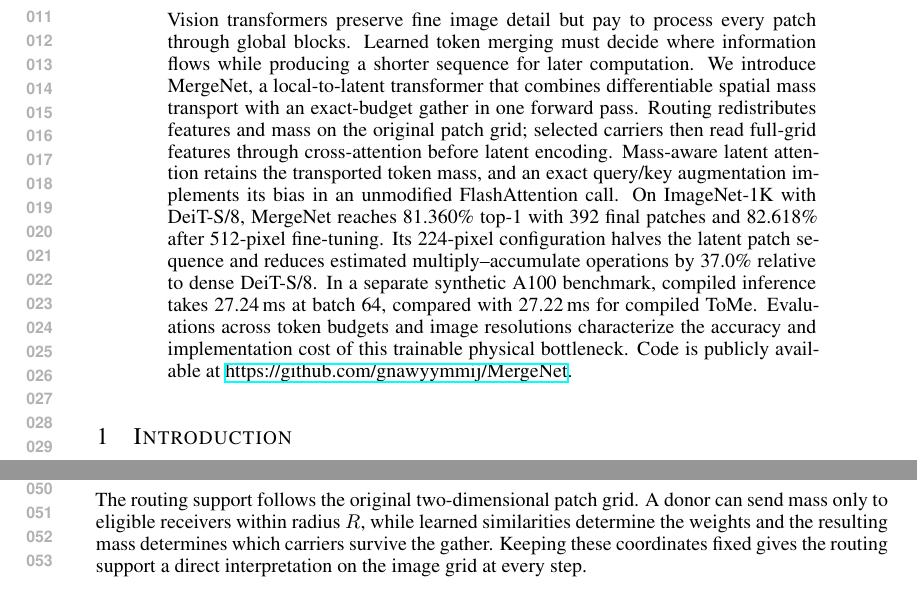
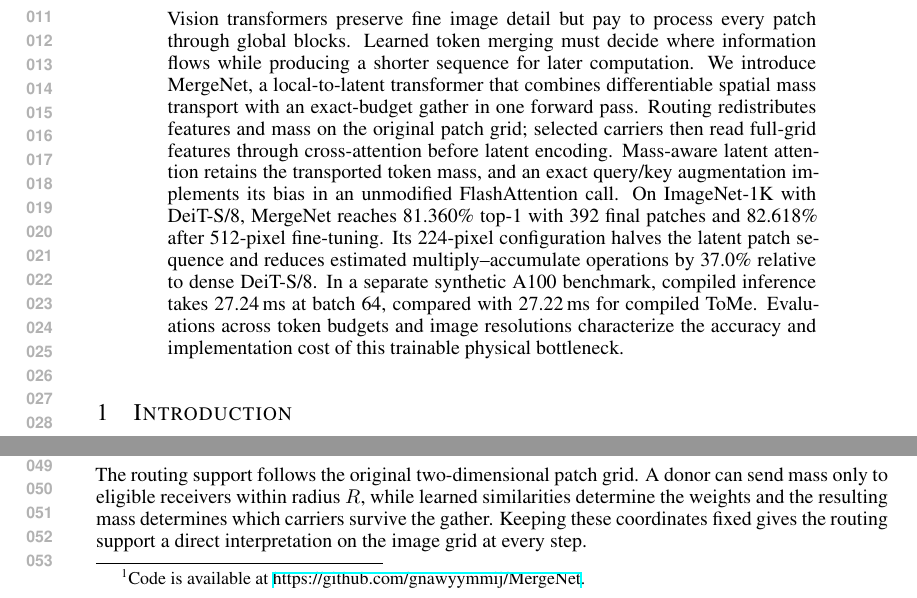
Before and after one commit to yukai2007/mergenet-paper, a LaTeX paper (mergenet-main.tex, which reads sections/abstract.tex, sections/introduction.tex): two parts of page 1 of 12, joined at a grey line, cut so that both start at the same text. The pictures show the PDF file mergenet-main.pdf that the author committed with the source.

Commit message:
Move implementation link from abstract to introduction footnote

```diff
--- a/sections/abstract.tex
+++ b/sections/abstract.tex
@@ -16,5 +16,4 @@ In a separate synthetic A100 benchmark, compiled inference takes 27.24\,ms
 at batch 64, compared with 27.22\,ms for compiled ToMe. Evaluations across
 token budgets and image resolutions characterize the accuracy and
 implementation cost of this trainable physical bottleneck.
-Code is publicly available at \url{https://github.com/gnawyymmij/MergeNet}.
 \end{abstract}
--- a/sections/introduction.tex
+++ b/sections/introduction.tex
@@ -18,7 +18,8 @@ separate update paths. We ask whether one forward pass can propagate gradients
 through soft routing while downstream blocks process an exact, physically
 shorter sequence.
 
-We study this question with \mn{}, a local-to-latent vision transformer. Six
+We study this question with \mn{}\footnote{Code is available at
+\url{https://github.com/gnawyymmij/MergeNet}.}, a local-to-latent vision transformer. Six
 local blocks encode the full patch grid, after which soft mass transport
 learns how patch information moves between slots. A hard gather then selects
 $K$ carriers from $N$ patches, so the subsequent latent blocks receive a
```
Also changed, not shown: mergenet-main.pdf.
